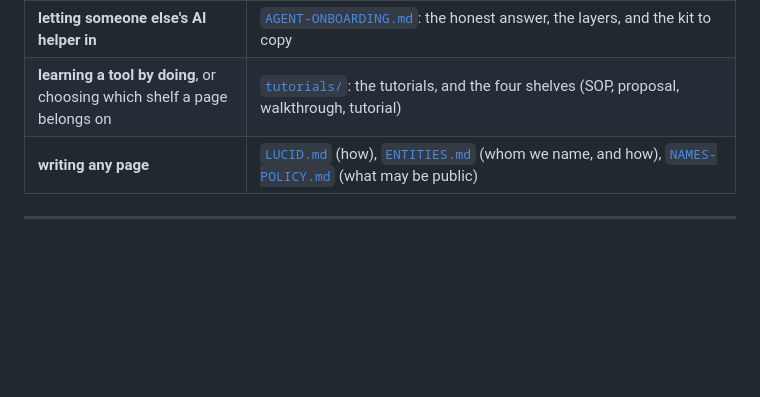
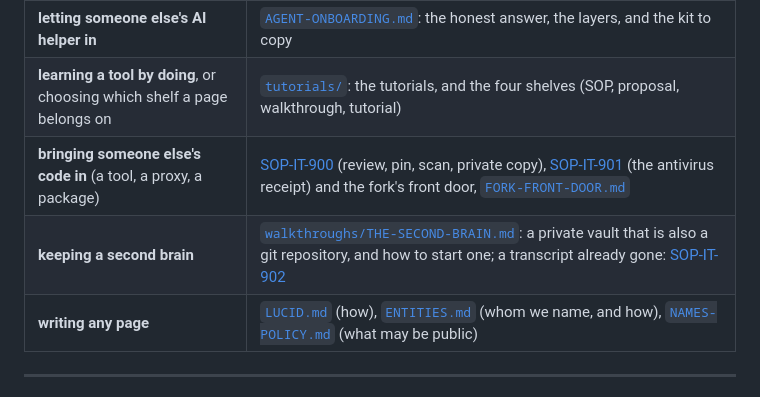
Before and after one commit to drasticstatic/my-template, a Markdown page: README.md, the part around the change. Rendered like a GitHub page; blank space fills up the shorter version.

Commit message:
:memo: docs(readme): find your way to outside code and to the second brain
Two rows in "Find your way": bringing someone else's code in (SOP-IT-900, IT-901, the fork's
front door) and keeping a second brain (the walkthrough, and SOP-IT-902). make-banner.py
--check-readme passes.

Co-Authored-By: Alfred · ClaudeCodeCLI · Anthropic [Opus-5.5]
Claude-Session: 08b08540-fd8d-4925-920d-61a45869a44e

```diff
--- a/README.md
+++ b/README.md
@@ -157,6 +157,8 @@ Copy [`proposals-template/repo/`](./proposals-template/repo/) into a private `pr
 | **numbering a procedure or proposal** | [`NUMBERING.md`](./NUMBERING.md): who may issue which numbers, how to cite them, and what never changes |
 | **letting someone else's AI helper in** | [`AGENT-ONBOARDING.md`](./AGENT-ONBOARDING.md): the honest answer, the layers, and the kit to copy |
 | **learning a tool by doing**, or choosing which shelf a page belongs on | [`tutorials/`](./tutorials/README.md): the tutorials, and the four shelves (SOP, proposal, walkthrough, tutorial) |
+| **bringing someone else's code in** (a tool, a proxy, a package) | [SOP-IT-900](./sop-template/repo/IT/SOP-IT-900-bringing-in-outside-code.md) (review, pin, scan, private copy), [SOP-IT-901](./sop-template/repo/IT/SOP-IT-901-antivirus-screening-of-outside-code.md) (the antivirus receipt) and the fork's front door, [`FORK-FRONT-DOOR.md`](./workflow-templates/FORK-FRONT-DOOR.md) |
+| **keeping a second brain** | [`walkthroughs/THE-SECOND-BRAIN.md`](./walkthroughs/THE-SECOND-BRAIN.md): a private vault that is also a git repository, and how to start one; a transcript already gone: [SOP-IT-902](./sop-template/repo/IT/SOP-IT-902-salvaging-a-session-whose-transcript-is-gone.md) |
 | **writing any page** | [`LUCID.md`](./LUCID.md) (how), [`ENTITIES.md`](./ENTITIES.md) (whom we name, and how), [`NAMES-POLICY.md`](./NAMES-POLICY.md) (what may be public) |
 
 ---
```
